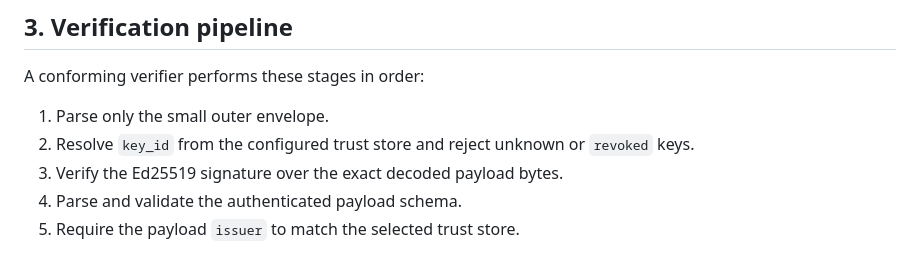
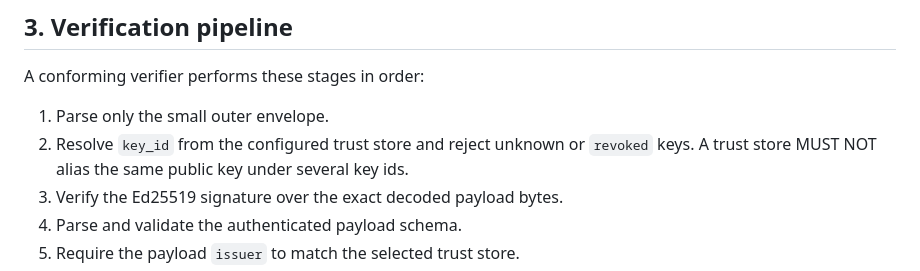
Before and after one commit to turinglambdaai/permit, a Markdown page: docs/protocol-v1.md, the part around the change. GitHub-like rendering.

Commit message:
clarify Protocol v1 grant and trust invariants

```diff
--- a/docs/protocol-v1.md
+++ b/docs/protocol-v1.md
@@ -44,7 +44,7 @@ Unknown or missing envelope fields MUST be rejected. Trailing JSON values MUST b
 A conforming verifier performs these stages in order:
 
 1. Parse only the small outer envelope.
-2. Resolve `key_id` from the configured trust store and reject unknown or `revoked` keys.
+2. Resolve `key_id` from the configured trust store and reject unknown or `revoked` keys. A trust store MUST NOT alias the same public key under several key ids.
 3. Verify the Ed25519 signature over the exact decoded payload bytes.
 4. Parse and validate the authenticated payload schema.
 5. Require the payload `issuer` to match the selected trust store.
```
